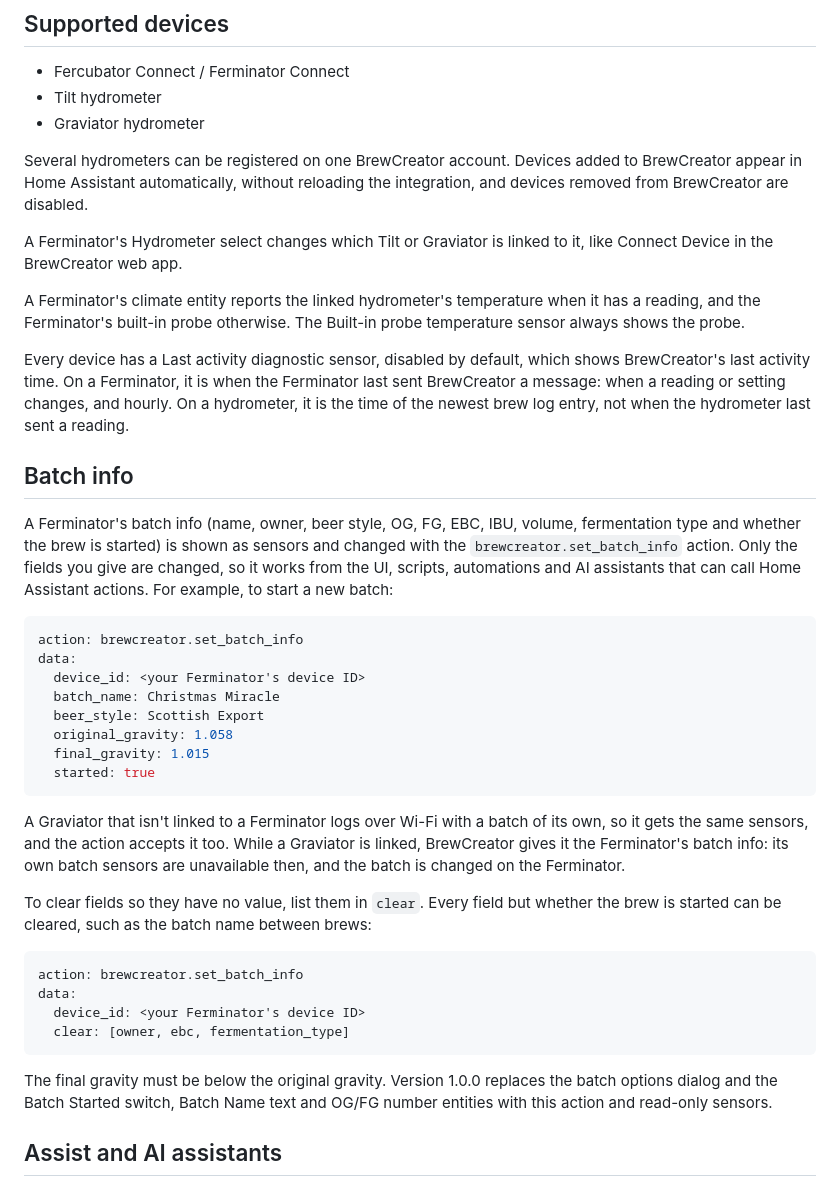
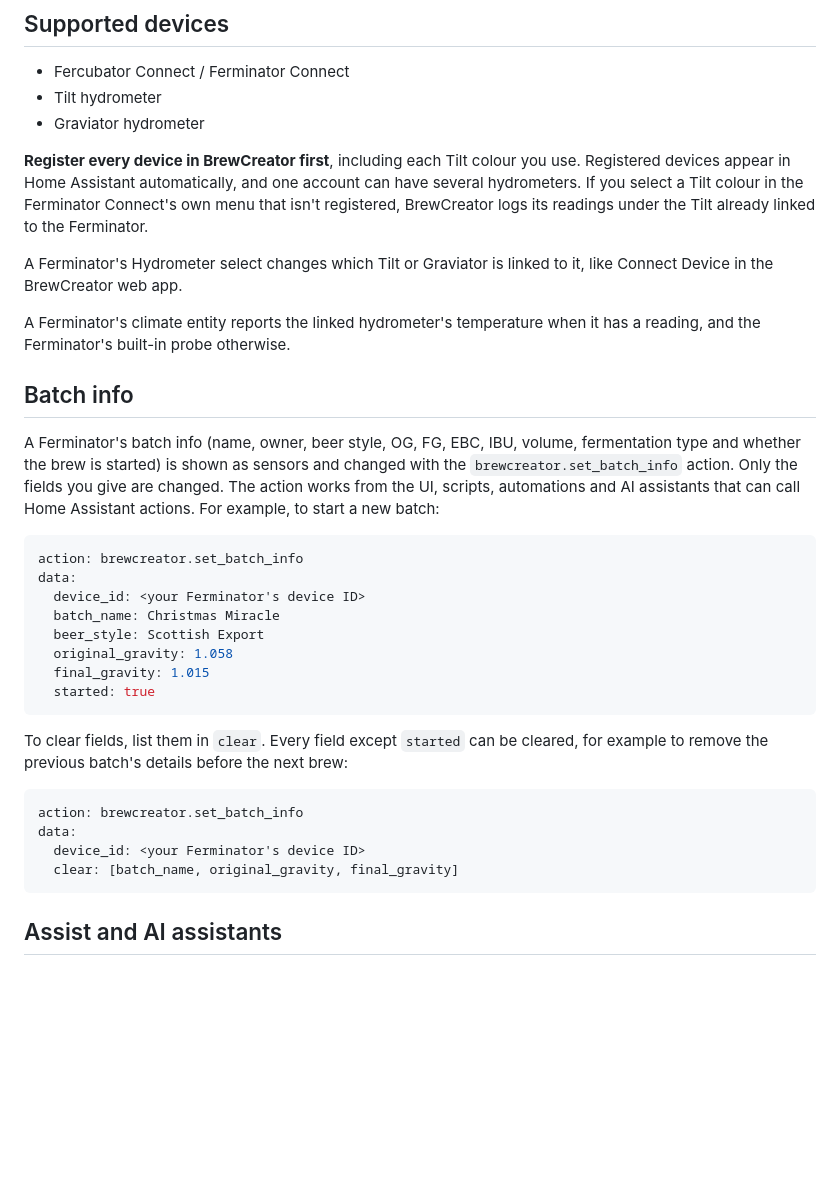
Before and after one commit to bjorncs/ha-brewcreator, a Markdown page: README.md, the part around one of its changes. Rendered like a GitHub page; blank space fills up the shorter version.

````diff
--- a/README.md
+++ b/README.md
@@ -22,24 +22,22 @@ documentation.
 - Tilt hydrometer
 - Graviator hydrometer
 
-Several hydrometers can be registered on one BrewCreator account. Devices added to BrewCreator appear in
-Home Assistant automatically, without reloading the integration, and devices removed from BrewCreator are disabled.
+**Register every device in BrewCreator first**, including each Tilt colour you use. Registered devices appear in
+Home Assistant automatically, and one account can have several hydrometers. If you select a Tilt colour in the
+Ferminator Connect's own menu that isn't registered, BrewCreator logs its readings under the Tilt already linked
+to the Ferminator.
 
 A Ferminator's Hydrometer select changes which Tilt or Graviator is linked to it, like Connect Device in the
 BrewCreator web app.
 
 A Ferminator's climate entity reports the linked hydrometer's temperature when it has a reading, and the
-Ferminator's built-in probe otherwise. The Built-in probe temperature sensor always shows the probe.
-
-Every device has a Last activity diagnostic sensor, disabled by default, which shows BrewCreator's last activity time.
-On a Ferminator, it is when the Ferminator last sent BrewCreator a message: when a reading or setting changes, and
-hourly. On a hydrometer, it is the time of the newest brew log entry, not when the hydrometer last sent a reading.
+Ferminator's built-in probe otherwise.
 
 ## Batch info
 A Ferminator's batch info (name, owner, beer style, OG, FG, EBC, IBU, volume, fermentation type and whether the
 brew is started) is shown as sensors and changed with the `brewcreator.set_batch_info` action. Only the fields you
-give are changed, so it works from the UI, scripts, automations and AI assistants that can call Home Assistant
-actions. For example, to start a new batch:
+give are changed. The action works from the UI, scripts, automations and AI assistants that can call Home
+Assistant actions. For example, to start a new batch:
 
 ```yaml
 action: brewcreator.set_batch_info
@@ -52,22 +50,15 @@ data:
   started: true
 ```
 
-A Graviator that isn't linked to a Ferminator logs over Wi-Fi with a batch of its own, so it gets the same sensors,
-and the action accepts it too. While a Graviator is linked, BrewCreator gives it the Ferminator's batch info: its own
-batch sensors are unavailable then, and the batch is changed on the Ferminator.
-
-To clear fields so they have no value, list them in `clear`. Every field but whether the brew is started can be
-cleared, such as the batch name between brews:
+To clear fields, list them in `clear`. Every field except `started` can be cleared, for example to remove the
+previous batch's details before the next brew:
 
 ```yaml
 action: brewcreator.set_batch_info
 data:
   device_id: <your Ferminator's device ID>
-  clear: [owner, ebc, fermentation_type]
+  clear: [batch_name, original_gravity, final_gravity]
 ```
-
-The final gravity must be below the original gravity. Version 1.0.0 replaces the batch options dialog and the
-Batch Started switch, Batch Name text and OG/FG number entities with this action and read-only sensors.
 
 ## Assist and AI assistants
 The integration gives LLM conversation agents (Google Gemini, OpenAI, Anthropic, Ollama, …) tools when they use the
````
Also changed, not shown: other parts of README.md (+12 -51 lines), assets/images/brewing-dashboard.png (added), assets/images/ferminator-climate-entity.png (deleted).
